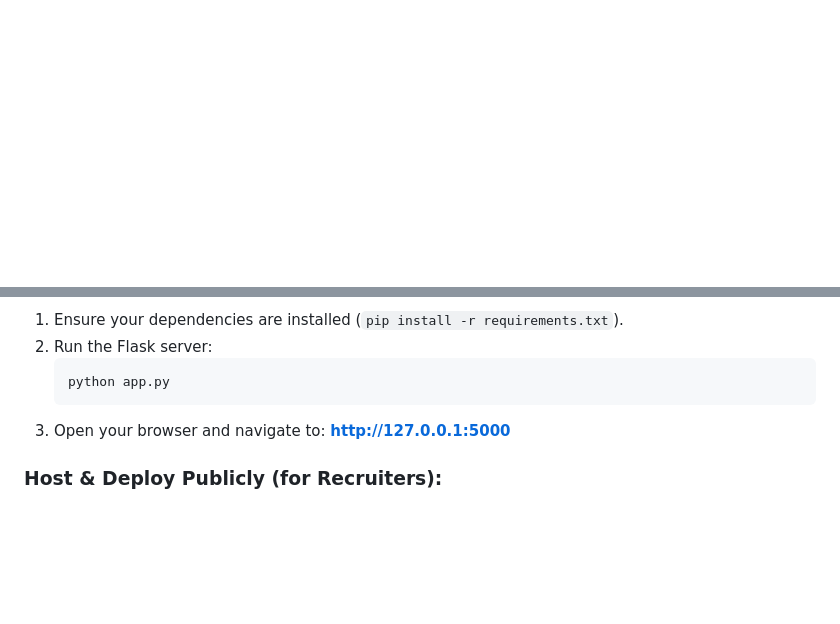
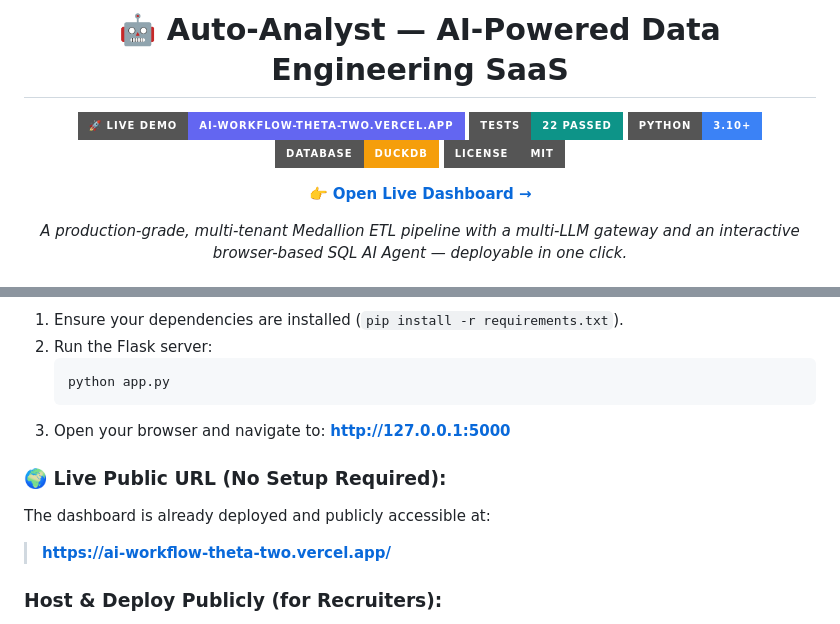
Before and after one commit to alphaoct26/AI_workflow, a Markdown page: README.md, 2 parts joined by grey strips. GitHub-like rendering; badges without logos; blank space fills up the shorter version.

Commit message:
docs: add live Vercel deployment URL badge and demo link to README

````diff
--- a/README.md
+++ b/README.md
@@ -0,0 +1,14 @@
+<div align="center">
+
+# 🤖 Auto-Analyst — AI-Powered Data Engineering SaaS
+
+[![Live Demo](https://img.shields.io/badge/🚀%20Live%20Demo-ai--workflow--theta--two.vercel.app-6366f1?style=for-the-badge&logo=vercel&logoColor=white)](https://ai-workflow-theta-two.vercel.app/)
+[![Tests](https://img.shields.io/badge/Tests-22%20Passed-0d9488?style=for-the-badge&logo=pytest&logoColor=white)](#-automated-unit-testing-pytest)
+[![Python](https://img.shields.io/badge/Python-3.10+-3b82f6?style=for-the-badge&logo=python&logoColor=white)](https://www.python.org/)
+[![DuckDB](https://img.shields.io/badge/Database-DuckDB-f59e0b?style=for-the-badge&logo=duckdb&logoColor=white)](https://duckdb.org/)
+[![License: MIT](https://img.shields.io/badge/License-MIT-gray?style=for-the-badge)](LICENSE)
+
+**[👉 Open Live Dashboard →](https://ai-workflow-theta-two.vercel.app/)**
+
+*A production-grade, multi-tenant Medallion ETL pipeline with a multi-LLM gateway and an interactive browser-based SQL AI Agent — deployable in one click.*
+
@@ -131,6 +149,11 @@ We have built a premium, dark glassmorphic web dashboard that allows recruiters,
    ```
 3. Open your browser and navigate to: **[http://127.0.0.1:5000](http://127.0.0.1:5000)**
 
+### 🌍 Live Public URL (No Setup Required):
+The dashboard is already deployed and publicly accessible at:
+
+> **[https://ai-workflow-theta-two.vercel.app/](https://ai-workflow-theta-two.vercel.app/)**
+
 ### Host & Deploy Publicly (for Recruiters):
 To launch the dashboard live so anyone (or a recruiter) can look at it instantly without running command lines:
 1. **Fork** this repository.
````
Also changed, not shown: other parts of README.md (+4 -0 lines).
